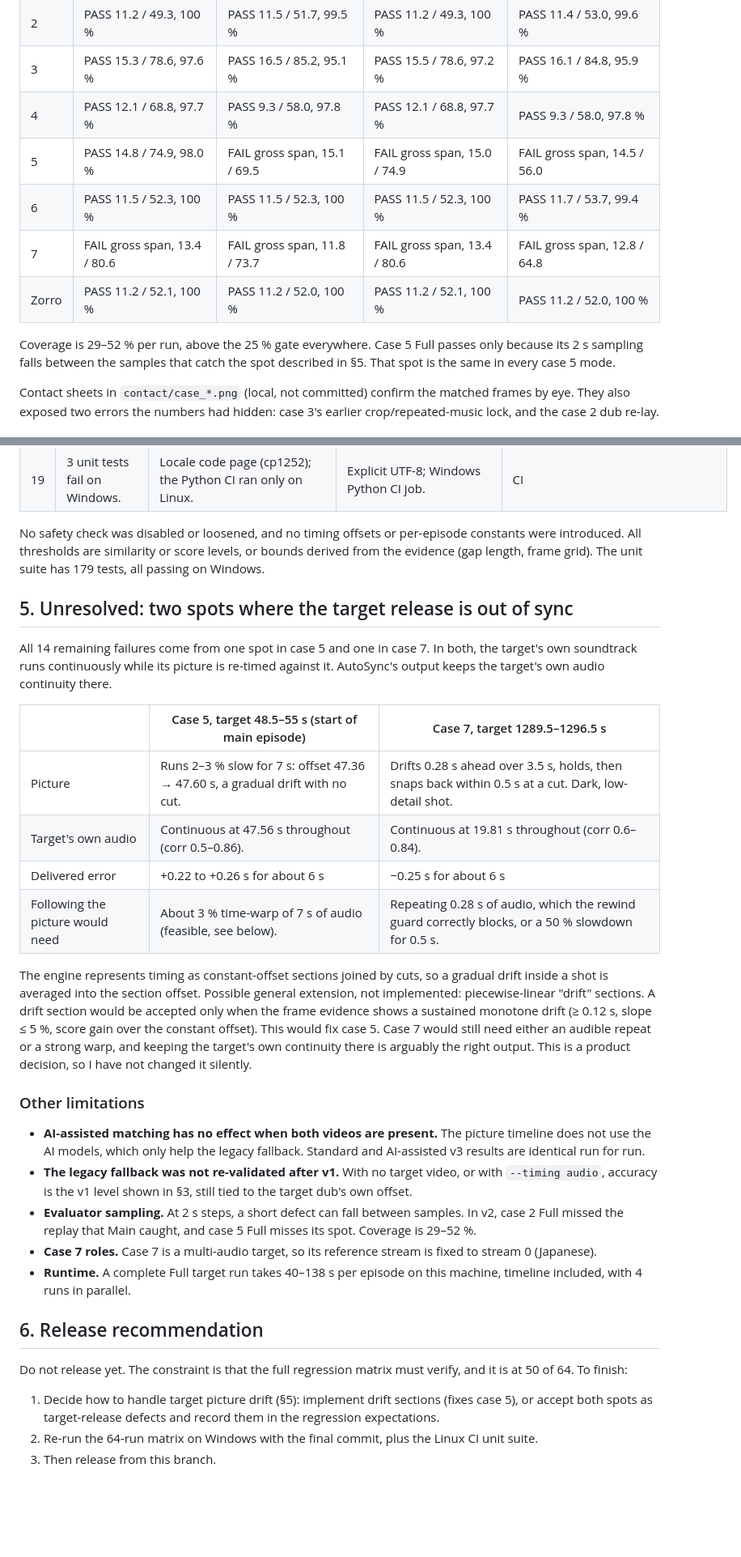
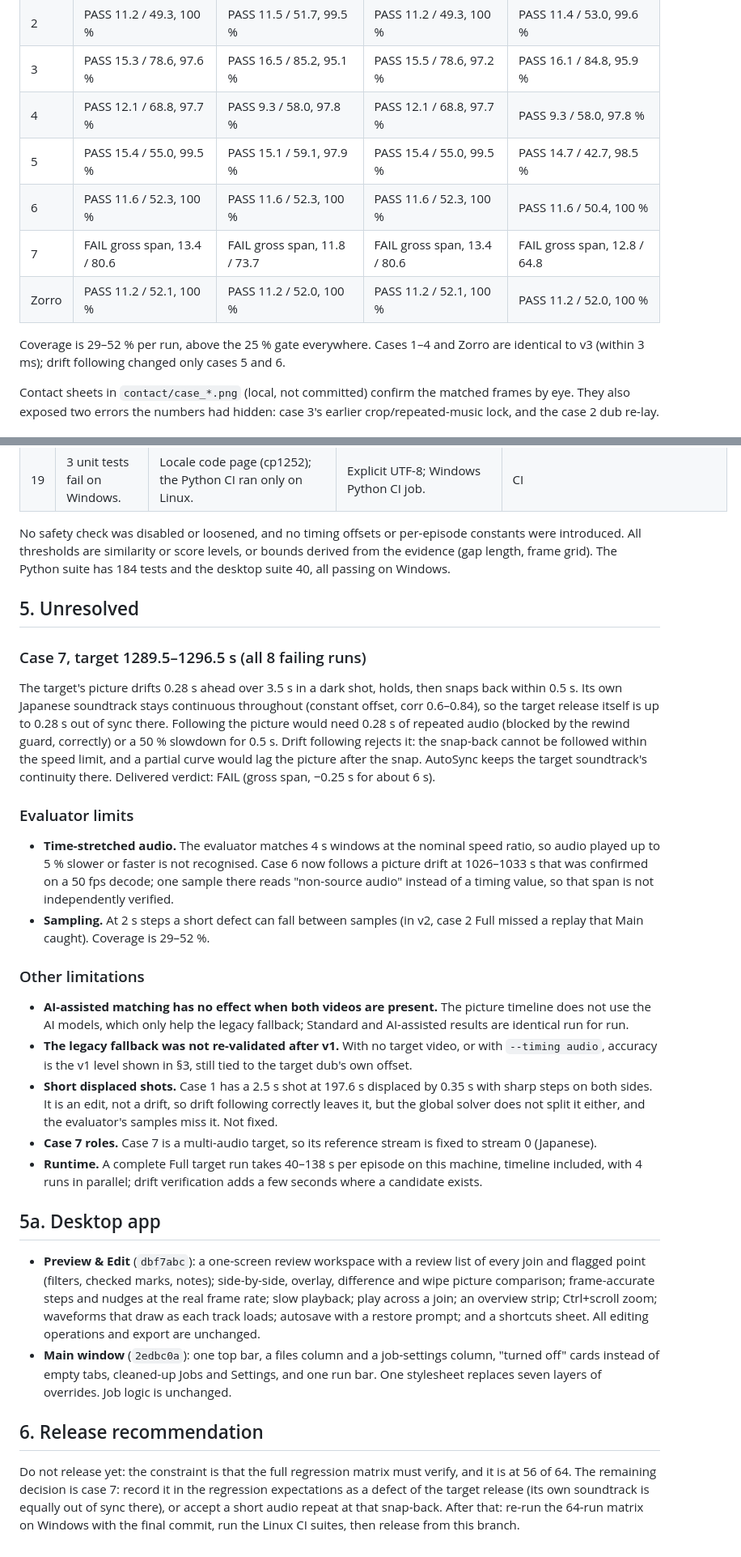
Before and after one commit to EVA0111/AutoSync, a Markdown page: docs/Sync-Audit-Report.md, 2 parts joined by grey strips. Shown at 81% size. Drawn GitHub-style; blank space fills up the shorter version.

Commit message:
docs: report v5 regression matrix, drift following, evaluator limits and app redesigns
Co-Authored-By: Claude Opus 5.5 <noreply@anthropic.com>

```diff
--- a/docs/Sync-Audit-Report.md
+++ b/docs/Sync-Audit-Report.md
@@ -118,14 +119,13 @@ the share of samples within 100 ms.
 | 2 | PASS 11.2 / 49.3, 100 % | PASS 11.5 / 51.7, 99.5 % | PASS 11.2 / 49.3, 100 % | PASS 11.4 / 53.0, 99.6 % |
 | 3 | PASS 15.3 / 78.6, 97.6 % | PASS 16.5 / 85.2, 95.1 % | PASS 15.5 / 78.6, 97.2 % | PASS 16.1 / 84.8, 95.9 % |
 | 4 | PASS 12.1 / 68.8, 97.7 % | PASS 9.3 / 58.0, 97.8 % | PASS 12.1 / 68.8, 97.7 % | PASS 9.3 / 58.0, 97.8 % |
-| 5 | PASS 14.8 / 74.9, 98.0 % | FAIL gross span, 15.1 / 69.5 | FAIL gross span, 15.0 / 74.9 | FAIL gross span, 14.5 / 56.0 |
-| 6 | PASS 11.5 / 52.3, 100 % | PASS 11.5 / 52.3, 100 % | PASS 11.5 / 52.3, 100 % | PASS 11.7 / 53.7, 99.4 % |
+| 5 | PASS 15.4 / 55.0, 99.5 % | PASS 15.1 / 59.1, 97.9 % | PASS 15.4 / 55.0, 99.5 % | PASS 14.7 / 42.7, 98.5 % |
+| 6 | PASS 11.6 / 52.3, 100 % | PASS 11.6 / 52.3, 100 % | PASS 11.6 / 52.3, 100 % | PASS 11.6 / 50.4, 100 % |
 | 7 | FAIL gross span, 13.4 / 80.6 | FAIL gross span, 11.8 / 73.7 | FAIL gross span, 13.4 / 80.6 | FAIL gross span, 12.8 / 64.8 |
 | Zorro | PASS 11.2 / 52.1, 100 % | PASS 11.2 / 52.0, 100 % | PASS 11.2 / 52.1, 100 % | PASS 11.2 / 52.0, 100 % |
 
-Coverage is 29–52 % per run, above the 25 % gate everywhere. Case 5 Full passes only because its 2 s
-sampling falls between the samples that catch the spot described in §5. That spot is the same in
-every case 5 mode.
+Coverage is 29–52 % per run, above the 25 % gate everywhere. Cases 1–4 and Zorro are identical to v3
+(within 3 ms); drift following changed only cases 5 and 6.
 
 Contact sheets in `contact/case_*.png` (local, not committed) confirm the matched frames by eye.
 They also exposed two errors the numbers had hidden: case 3's earlier crop/repeated-music lock, and
@@ -167,48 +169,59 @@ on the media.
 
 No safety check was disabled or loosened, and no timing offsets or per-episode constants were
 introduced. All thresholds are similarity or score levels, or bounds derived from the evidence (gap
-length, frame grid). The unit suite has 179 tests, all passing on Windows.
+length, frame grid). The Python suite has 184 tests and the desktop suite 40, all passing on Windows.
 
-## 5. Unresolved: two spots where the target release is out of sync
+## 5. Unresolved
 
-All 14 remaining failures come from one spot in case 5 and one in case 7. In both, the target's own
-soundtrack runs continuously while its picture is re-timed against it. AutoSync's output keeps the
-target's own audio continuity there.
+### Case 7, target 1289.5–1296.5 s (all 8 failing runs)
 
-| | Case 5, target 48.5–55 s (start of main episode) | Case 7, target 1289.5–1296.5 s |
-| --- | --- | --- |
-| Picture | Runs 2–3 % slow for 7 s: offset 47.36 → 47.60 s, a gradual drift with no cut. | Drifts 0.28 s ahead over 3.5 s, holds, then snaps back within 0.5 s at a cut. Dark, low-detail shot. |
-| Target's own audio | Continuous at 47.56 s throughout (corr 0.5–0.86). | Continuous at 19.81 s throughout (corr 0.6–0.84). |
-| Delivered error | +0.22 to +0.26 s for about 6 s | −0.25 s for about 6 s |
-| Following the picture would need | About 3 % time-warp of 7 s of audio (feasible, see below). | Repeating 0.28 s of audio, which the rewind guard correctly blocks, or a 50 % slowdown for 0.5 s. |
+The target's picture drifts 0.28 s ahead over 3.5 s in a dark shot, holds, then snaps back within
+0.5 s. Its own Japanese soundtrack stays continuous throughout (constant offset, corr 0.6–0.84), so
+the target release itself is up to 0.28 s out of sync there. Following the picture would need 0.28 s
+of repeated audio (blocked by the rewind guard, correctly) or a 50 % slowdown for 0.5 s. Drift
+following rejects it: the snap-back cannot be followed within the speed limit, and a partial curve
+would lag the picture after the snap. AutoSync keeps the target soundtrack's continuity there.
+Delivered verdict: FAIL (gross span, −0.25 s for about 6 s).
 
-The engine represents timing as constant-offset sections joined by cuts, so a gradual drift inside a
-shot is averaged into the section offset. Possible general extension, not implemented: piecewise-linear
-"drift" sections. A drift section would be accepted only when the frame evidence shows a sustained
-monotone drift (≥ 0.12 s, slope ≤ 5 %, score gain over the constant offset). This would fix case 5.
-Case 7 would still need either an audible repeat or a strong warp, and keeping the target's own
-continuity there is arguably the right output. This is a product decision, so I have not changed it
-silently.
+### Evaluator limits
+
+* **Time-stretched audio.** The evaluator matches 4 s windows at the nominal speed ratio, so audio
+  played up to 5 % slower or faster is not recognised. Case 6 now follows a picture drift at
+  1026–1033 s that was confirmed on a 50 fps decode; one sample there reads "non-source audio"
+  instead of a timing value, so that span is not independently verified.
+* **Sampling.** At 2 s steps a short defect can fall between samples (in v2, case 2 Full missed a
+  replay that Main caught). Coverage is 29–52 %.
 
 ### Other limitations
 
 * **AI-assisted matching has no effect when both videos are present.** The picture timeline does not
-  use the AI models, which only help the legacy fallback. Standard and AI-assisted v3 results are
+  use the AI models, which only help the legacy fallback; Standard and AI-assisted results are
   identical run for run.
 * **The legacy fallback was not re-validated after v1.** With no target video, or with `--timing
   audio`, accuracy is the v1 level shown in §3, still tied to the target dub's own offset.
-* **Evaluator sampling.** At 2 s steps, a short defect can fall between samples. In v2, case 2 Full
-  missed the replay that Main caught, and case 5 Full misses its spot. Coverage is 29–52 %.
+* **Short displaced shots.** Case 1 has a 2.5 s shot at 197.6 s displaced by 0.35 s with sharp steps
+  on both sides. It is an edit, not a drift, so drift following correctly leaves it, but the global
+  solver does not split it either, and the evaluator's samples miss it. Not fixed.
 * **Case 7 roles.** Case 7 is a multi-audio target, so its reference stream is fixed to stream 0
   (Japanese).
 * **Runtime.** A complete Full target run takes 40–138 s per episode on this machine, timeline
-  included, with 4 runs in parallel.
+  included, with 4 runs in parallel; drift verification adds a few seconds where a candidate exists.
+
+## 5a. Desktop app
+
+* **Preview & Edit** (`dbf7abc`): a one-screen review workspace with a review list of every join and
+  flagged point (filters, checked marks, notes); side-by-side, overlay, difference and wipe picture
+  comparison; frame-accurate steps and nudges at the real frame rate; slow playback; play across a
+  join; an overview strip; Ctrl+scroll zoom; waveforms that draw as each track loads; autosave with a
+  restore prompt; and a shortcuts sheet. All editing operations and export are unchanged.
+* **Main window** (`2edbc0a`): one top bar, a files column and a job-settings column, "turned off"
+  cards instead of empty tabs, cleaned-up Jobs and Settings, and one run bar. One stylesheet replaces
+  seven layers of overrides. Job logic is unchanged.
 
 ## 6. Release recommendation
 
-Do not release yet. The constraint is that the full regression matrix must verify, and it is at 50 of
-64. To finish:
-1. Decide how to handle target picture drift (§5): implement drift sections (fixes case 5), or accept
-   both spots as target-release defects and record them in the regression expectations.
-2. Re-run the 64-run matrix on Windows with the final commit, plus the Linux CI unit suite.
-3. Then release from this branch.
+Do not release yet: the constraint is that the full regression matrix must verify, and it is at 56 of
+64. The remaining decision is case 7: record it in the regression expectations as a defect of the
+target release (its own soundtrack is equally out of sync there), or accept a short audio repeat at
+that snap-back. After that: re-run the 64-run matrix on Windows with the final commit, run the Linux
+CI suites, then release from this branch.
```
Also changed, not shown: other parts of docs/Sync-Audit-Report.md (+7 -4 lines).
